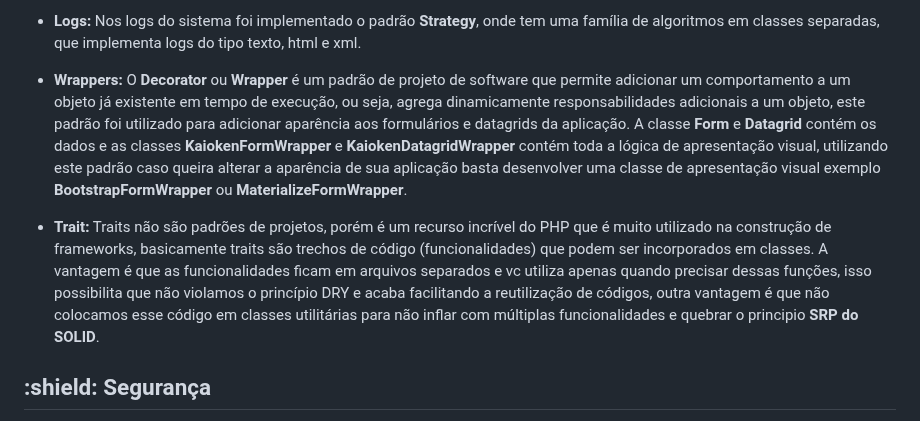
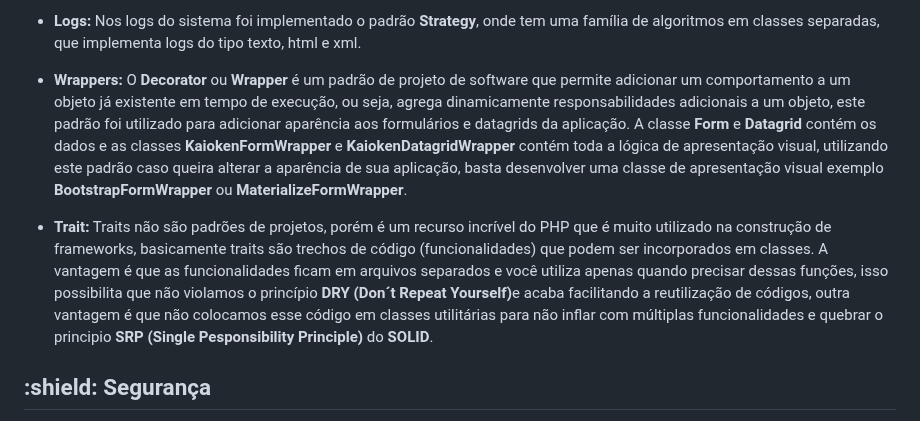
Before and after one commit to Willian-Brito/Kaioken-Framework, a Markdown page: README.md, the part around the change. GitHub-like rendering.

Commit message:
Desenvolvendo REDME

```diff
--- a/README.md
+++ b/README.md
@@ -29,9 +29,9 @@ Os padrões de projetos que foram utilizados para a construção deste framework
 
 * <b>Logs:</b> Nos logs do sistema foi implementado o padrão <b>Strategy</b>, onde tem uma família de algoritmos em classes separadas, que implementa logs do tipo texto, html e xml.
 
-* <b>Wrappers:</b> O <b>Decorator</b> ou <b>Wrapper</b> é um padrão de projeto de software que permite adicionar um comportamento a um objeto já existente em tempo de execução, ou seja, agrega dinamicamente responsabilidades adicionais a um objeto, este padrão foi utilizado para adicionar aparência aos formulários e datagrids da aplicação. A classe <b>Form</b> e <b>Datagrid</b> contém os dados e as classes <b>KaiokenFormWrapper</b> e <b>KaiokenDatagridWrapper</b> contém toda a lógica de apresentação visual, utilizando este padrão caso queira alterar a aparência de sua aplicação basta desenvolver uma classe de apresentação visual exemplo <b>BootstrapFormWrapper</b> ou <b>MaterializeFormWrapper</b>.
+* <b>Wrappers:</b> O <b>Decorator</b> ou <b>Wrapper</b> é um padrão de projeto de software que permite adicionar um comportamento a um objeto já existente em tempo de execução, ou seja, agrega dinamicamente responsabilidades adicionais a um objeto, este padrão foi utilizado para adicionar aparência aos formulários e datagrids da aplicação. A classe <b>Form</b> e <b>Datagrid</b> contém os dados e as classes <b>KaiokenFormWrapper</b> e <b>KaiokenDatagridWrapper</b> contém toda a lógica de apresentação visual, utilizando este padrão caso queira alterar a aparência de sua aplicação, basta desenvolver uma classe de apresentação visual exemplo <b>BootstrapFormWrapper</b> ou <b>MaterializeFormWrapper</b>.
 
-* <b>Trait:</b>  Traits não são padrões de projetos, porém é um recurso incrível do PHP que é muito utilizado na construção de frameworks, basicamente traits são trechos de código (funcionalidades) que podem ser incorporados em classes. A vantagem é que as funcionalidades ficam em arquivos separados e vc utiliza apenas quando precisar dessas funções, isso possibilita que não violamos o princípio DRY e acaba facilitando a reutilização de códigos, outra vantagem é que não colocamos esse código em classes utilitárias para não inflar com múltiplas funcionalidades e quebrar o principio <b>SRP do SOLID</b>.
+* <b>Trait:</b>  Traits não são padrões de projetos, porém é um recurso incrível do PHP que é muito utilizado na construção de frameworks, basicamente traits são trechos de código (funcionalidades) que podem ser incorporados em classes. A vantagem é que as funcionalidades ficam em arquivos separados e você utiliza apenas quando precisar dessas funções, isso possibilita que não violamos o princípio <b>DRY (Don´t Repeat Yourself)</b>e acaba facilitando a reutilização de códigos, outra vantagem é que não colocamos esse código em classes utilitárias para não inflar com múltiplas funcionalidades e quebrar o principio <b>SRP (Single Pesponsibility Principle)</b> do <b>SOLID</b>.
 </p>
 
 <h2>:shield: Segurança</h2>
```
